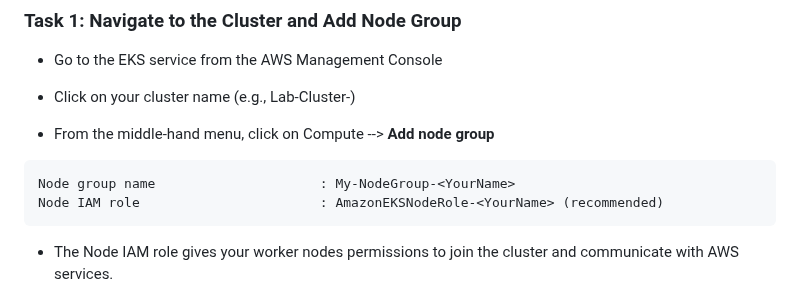
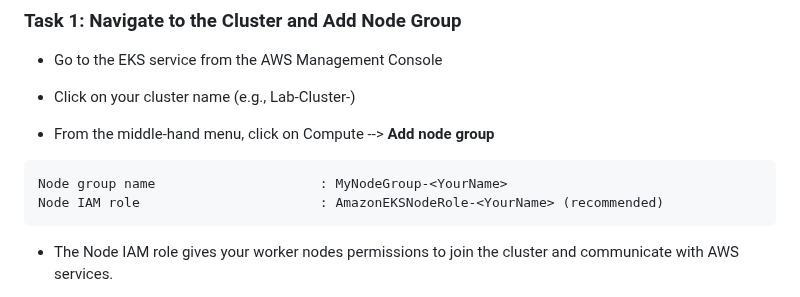
Before and after one commit to hepapi/tutorials, a Markdown page: AWS/Session-11-EKS/Readme.md, the part around the change. Rendered like a GitHub page.

````diff
--- a/AWS/Session-11-EKS/Readme.md
+++ b/AWS/Session-11-EKS/Readme.md
@@ -251,7 +251,7 @@ eksctl version
 - From the middle-hand menu, click on Compute --> **Add node group**
 
 ```text
-Node group name                     : My-NodeGroup-<YourName>
+Node group name                     : MyNodeGroup-<YourName>
 Node IAM role                       : AmazonEKSNodeRole-<YourName> (recommended)
 ```
 
````
